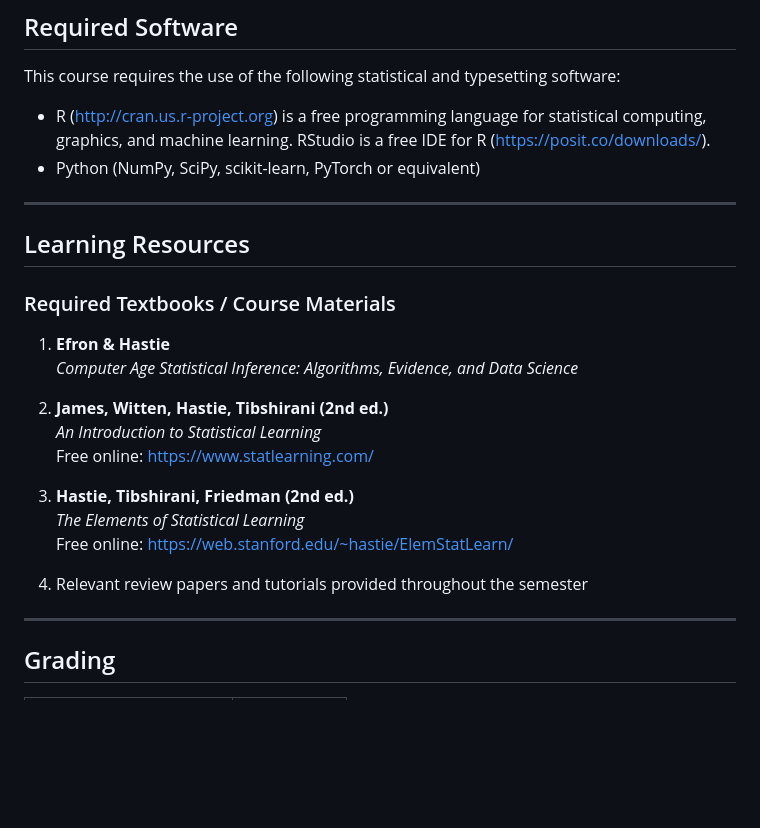
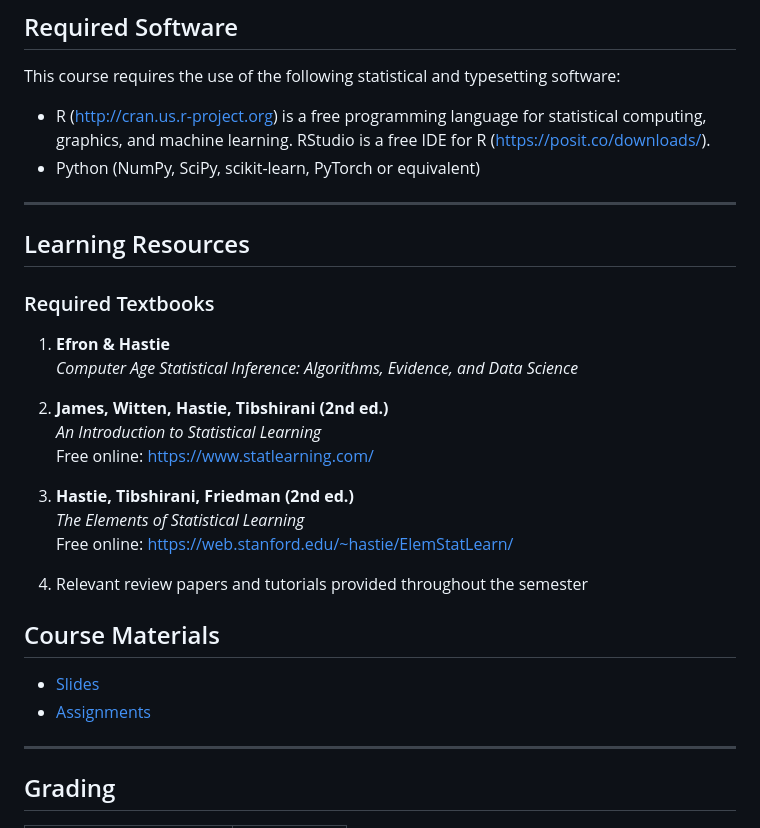
Before and after one commit to Aiying0512/DS6410_MLII_2026, a Markdown page: README.md, the part around the change. GitHub-like rendering; blank space fills up the shorter version.

```diff
--- a/README.md
+++ b/README.md
@@ -70,12 +70,11 @@ This course requires the use of the following statistical and typesetting softwa
 - Python (NumPy, SciPy, scikit-learn, PyTorch or equivalent)
 
 
-
 ---
 
 ## Learning Resources
 
-### Required Textbooks / Course Materials
+### Required Textbooks
 
 1. **Efron & Hastie**
    *Computer Age Statistical Inference: Algorithms, Evidence, and Data Science*
@@ -89,6 +88,11 @@ This course requires the use of the following statistical and typesetting softwa
    Free online: https://web.stanford.edu/~hastie/ElemStatLearn/
 
 4. Relevant review papers and tutorials provided throughout the semester
+
+## Course Materials
+- [Slides](slides/)
+- [Assignments](assignments/)
+
 
 ---
 
```
